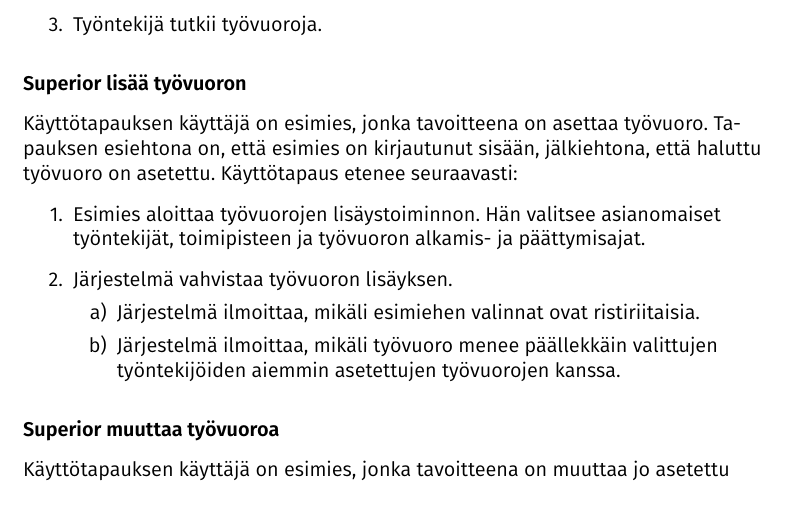
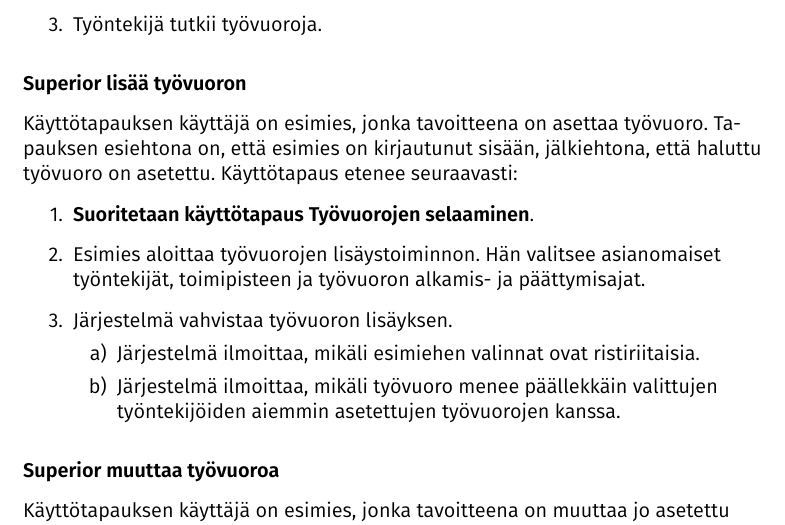
Before and after one commit to suomja1/sparkscheduler, a LaTeX document (doc/dokumentaatio.tex): part of page 4 of 6, cut so that both start at the same text. Compiled offline with XeLaTeX.

Commit message:
Käyttötapaukset ajantasalle

```diff
--- a/doc/dokumentaatio.tex
+++ b/doc/dokumentaatio.tex
@@ -62,6 +62,7 @@
 \subsubsection*{Superior lisää työvuoron}
 
 Käyttötapauksen käyttäjä on esimies, jonka tavoitteena on asettaa työvuoro. Tapauksen esiehtona on, että esimies on kirjautunut sisään, jälkiehtona, että haluttu työvuoro on asetettu. Käyttötapaus etenee seuraavasti: \begin{enumerate}
+\item \textbf{Suoritetaan käyttötapaus Työvuorojen selaaminen}.
 \item Esimies aloittaa työvuorojen lisäystoiminnon. Hän valitsee asianomaiset työntekijät, toimipisteen ja työvuoron alkamis- ja päättymisajat.
 \item Järjestelmä vahvistaa työvuoron lisäyksen. \begin{enumerate}
 \item Järjestelmä ilmoittaa, mikäli esimiehen valinnat ovat ristiriitaisia.
```
Also changed, not shown: doc/bfd992e8.pdf, doc/dokumentaatio.pdf.
